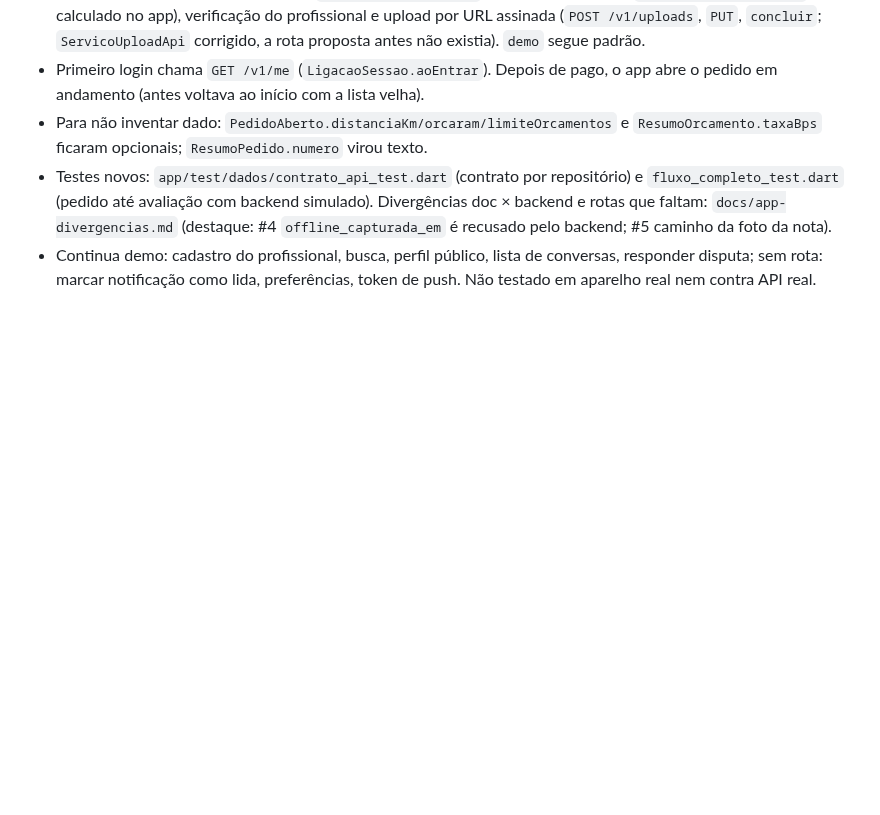
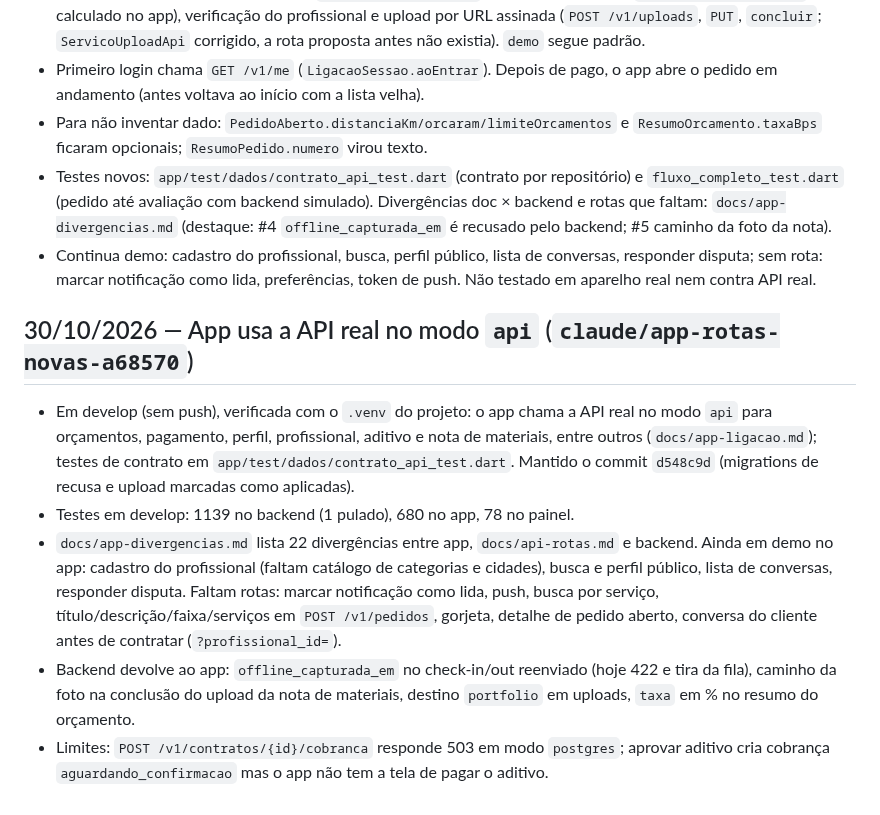
Before and after one commit to feitolabs/Trato, a Markdown page: harness/PROGRESSO.md, the part around the change. Rendered like a GitHub page; blank space fills up the shorter version.

Commit message:
docs: harness após integrar app com a API real no modo api
Co-Authored-By: Claude Opus 5.5 <noreply@anthropic.com>

```diff
--- a/harness/PROGRESSO.md
+++ b/harness/PROGRESSO.md
@@ -363,3 +363,11 @@ Builds reais Android (debug 160 MB, release 51,3 MB), painel web e CI local feit
 - Para não inventar dado: `PedidoAberto.distanciaKm/orcaram/limiteOrcamentos` e `ResumoOrcamento.taxaBps` ficaram opcionais; `ResumoPedido.numero` virou texto.
 - Testes novos: `app/test/dados/contrato_api_test.dart` (contrato por repositório) e `fluxo_completo_test.dart` (pedido até avaliação com backend simulado). Divergências doc × backend e rotas que faltam: `docs/app-divergencias.md` (destaque: #4 `offline_capturada_em` é recusado pelo backend; #5 caminho da foto da nota).
 - Continua demo: cadastro do profissional, busca, perfil público, lista de conversas, responder disputa; sem rota: marcar notificação como lida, preferências, token de push. Não testado em aparelho real nem contra API real.
+
+## 30/10/2026 — App usa a API real no modo `api` (`claude/app-rotas-novas-a68570`)
+
+- Em develop (sem push), verificada com o `.venv` do projeto: o app chama a API real no modo `api` para orçamentos, pagamento, perfil, profissional, aditivo e nota de materiais, entre outros (`docs/app-ligacao.md`); testes de contrato em `app/test/dados/contrato_api_test.dart`. Mantido o commit `d548c9d` (migrations de recusa e upload marcadas como aplicadas).
+- Testes em develop: 1139 no backend (1 pulado), 680 no app, 78 no painel.
+- `docs/app-divergencias.md` lista 22 divergências entre app, `docs/api-rotas.md` e backend. Ainda em demo no app: cadastro do profissional (faltam catálogo de categorias e cidades), busca e perfil público, lista de conversas, responder disputa. Faltam rotas: marcar notificação como lida, push, busca por serviço, título/descrição/faixa/serviços em `POST /v1/pedidos`, gorjeta, detalhe de pedido aberto, conversa do cliente antes de contratar (`?profissional_id=`).
+- Backend devolve ao app: `offline_capturada_em` no check-in/out reenviado (hoje 422 e tira da fila), caminho da foto na conclusão do upload da nota de materiais, destino `portfolio` em uploads, `taxa` em % no resumo do orçamento.
+- Limites: `POST /v1/contratos/{id}/cobranca` responde 503 em modo `postgres`; aprovar aditivo cria cobrança `aguardando_confirmacao` mas o app não tem a tela de pagar o aditivo.
```
